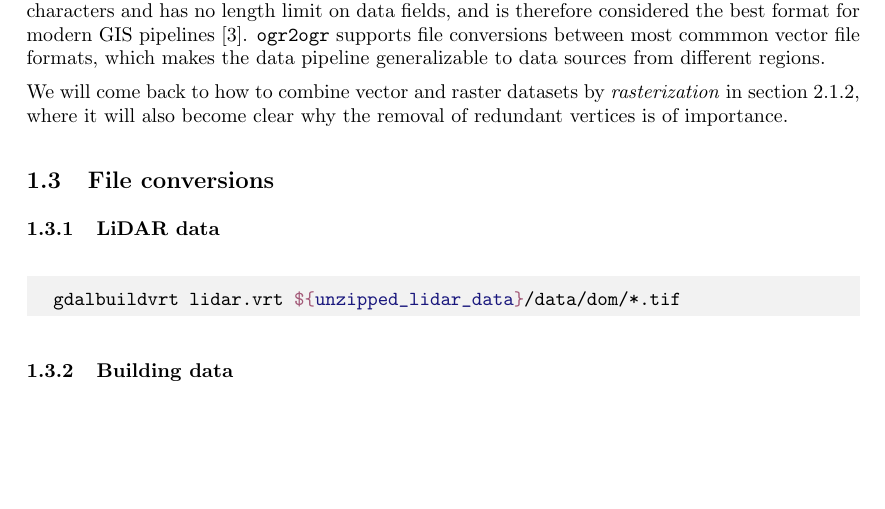
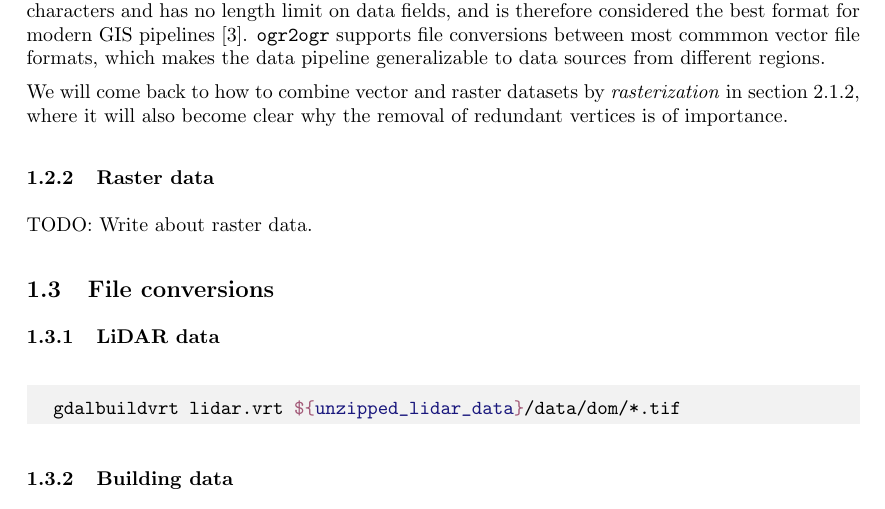
Before and after one commit to JakobGM/project-thesis, a LaTeX document (tex/main.tex, which reads tex/chapters/data/main.tex, tex/chapters/data/raster_data.tex): part of page 6 of 10, cut so that both start at the same text, the shorter picture padded with empty space. Compiled offline with pdfLaTeX.

Commit message:
tex: Split vector+raster data sections into files

```diff
--- a/tex/chapters/data/main.tex
+++ b/tex/chapters/data/main.tex
@@ -10,7 +10,11 @@
 Geographical data can largely be divided into two sub-categories, \textit{vector data} and \textit{raster data}.
 We will give a brief overview of these two data representations.
 
-\input{chapters/data/datatypes}
+\subsubsection{Vector data}
+\input{chapters/data/vector_data}
+
+\subsubsection{Raster data}
+\input{chapters/data/raster_data}
 
 \subsection{File conversions}
 
--- /dev/null
+++ b/tex/chapters/data/raster_data.tex
@@ -0,0 +1 @@
+TODO: Write about raster data.
```
Also changed, not shown: tex/chapters/data/vector_data.tex (renamed from tex/chapters/data/datatypes.tex, +0 -2 lines).
